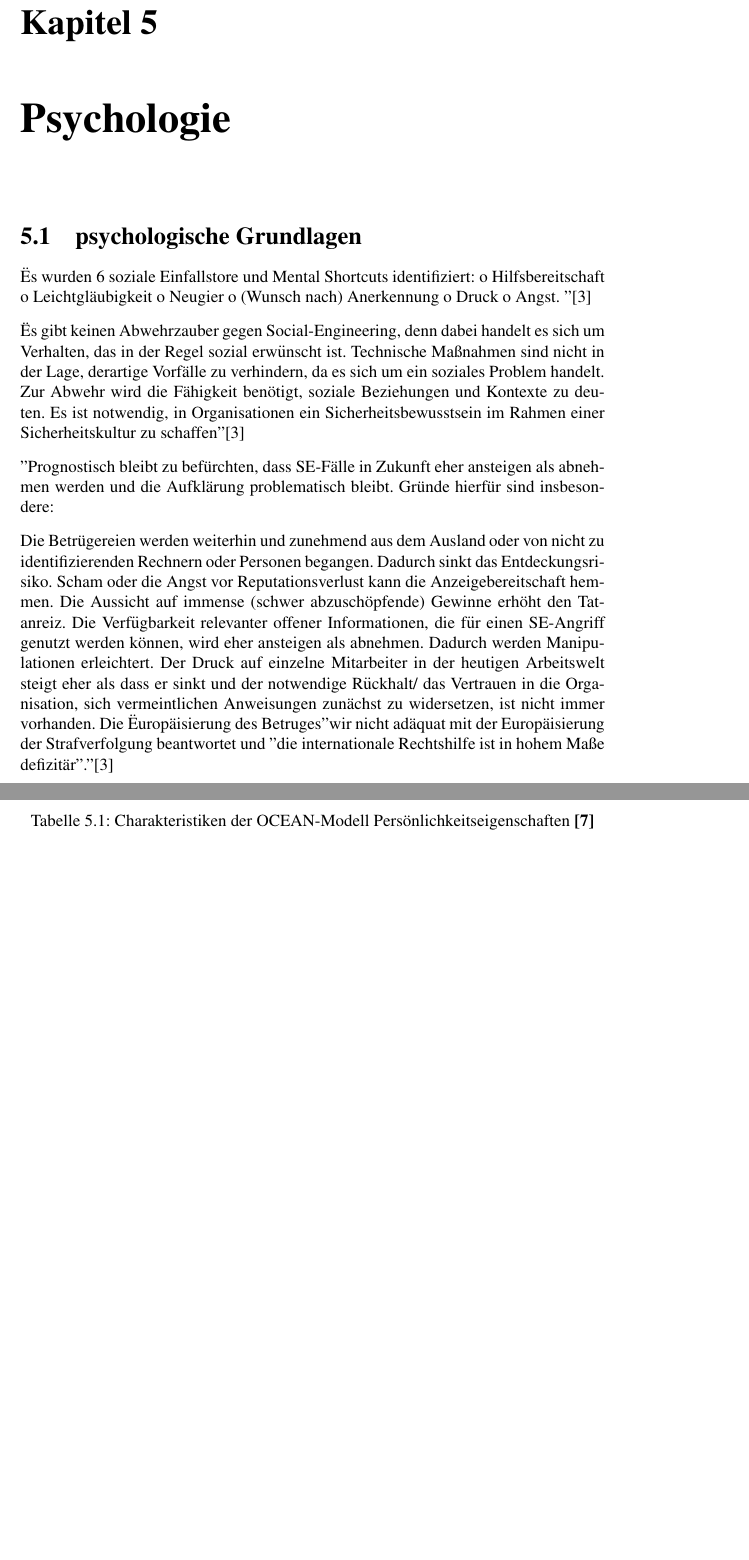
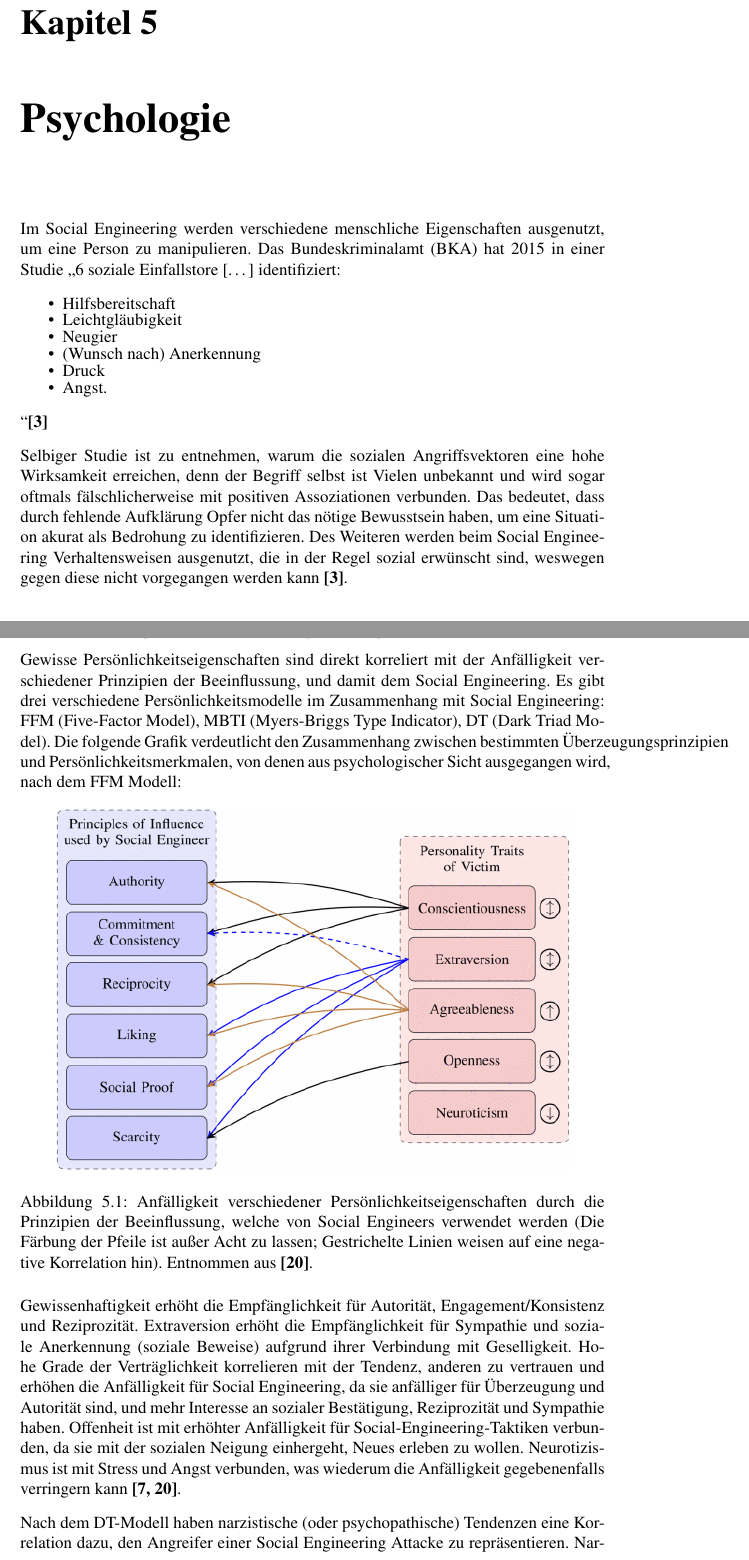
Before and after one commit to SilenZcience/ScientificWork, a LaTeX thesis (Report/SocialEngineeringReport.tex, which reads Report/chapter_5.tex, Report/preamble.tex): two parts of pages 19 and 22 of 25 before the commit and two parts of pages 19 and 22 of 26 after it, joined at a grey line, cut so that both start at the same text, the shorter picture padded with empty space. Compiled offline with pdfLaTeX.

Commit message:
finished psychology section

```diff
--- a/Report/chapter_5.tex
+++ b/Report/chapter_5.tex
@@ -1,38 +1,42 @@
 \chapter{Psychologie}
 \label{chapter:psychologie}
 
-\section{psychologische Grundlagen}
+Im Social Engineering werden verschiedene menschliche Eigenschaften ausgenutzt, um eine Person zu manipulieren.
+Das Bundeskriminalamt (BKA) hat 2015 in einer Studie \qq{6 soziale Einfallstore [\dots] identifiziert: \begin{itemize}
+    \setlength\itemsep{-1em}
+    \item Hilfsbereitschaft
+    \item Leichtgläubigkeit
+    \item Neugier
+    \item (Wunsch nach) Anerkennung
+    \item Druck
+    \item Angst.
+\end{itemize}}\bcite{10_bka}
 
-"Es wurden 6 soziale Einfallstore und Mental Shortcuts identifiziert:
-o Hilfsbereitschaft
-o Leichtgläubigkeit
-o Neugier
-o (Wunsch nach) Anerkennung
-o Druck
-o Angst.
-"\cite{10_bka}
+Selbiger Studie ist zu entnehmen, warum die sozialen Angriffsvektoren eine hohe Wirksamkeit erreichen, denn der Begriff selbst
+ist Vielen unbekannt und wird sogar oftmals fälschlicherweise mit positiven Assoziationen verbunden.
+% \qq{Es gibt keinen Abwehrzauber gegen Social-Engineering, denn dabei handelt es sich um Verhalten,
+% das in der Regel sozial erwünscht ist. Technische
+% Maßnahmen sind nicht in der Lage, derartige Vorfälle zu verhindern, da es
+% sich um ein soziales Problem handelt. Zur Abwehr wird die Fähigkeit benötigt,
+% soziale Beziehungen und Kontexte zu deuten.}\bcite{10_bka}
+Das bedeutet, dass durch fehlende Aufklärung Opfer nicht das nötige Bewusstsein haben, um eine Situation akurat als Bedrohung zu identifizieren.
+Des Weiteren werden beim Social Engineering Verhaltensweisen ausgenutzt, die in der Regel sozial erwünscht sind, weswegen gegen diese nicht vorgegangen werden kann \bcite{10_bka}.
 
-"Es gibt keinen Abwehrzauber gegen Social-Engineering, denn dabei handelt es sich um Verhalten,
-das in der Regel sozial erwünscht ist. Technische
-Maßnahmen sind nicht in der Lage, derartige Vorfälle zu verhindern, da es
-sich um ein soziales Problem handelt. Zur Abwehr wird die Fähigkeit benötigt,
-soziale Beziehungen und Kontexte zu deuten. Es ist notwendig, in Organisationen
-ein Sicherheitsbewusstsein im Rahmen einer Sicherheitskultur zu schaffen"\cite{10_bka}
 
-"Prognostisch bleibt zu befürchten, dass SE-Fälle in Zukunft eher ansteigen als abnehmen
-werden und die Aufklärung problematisch bleibt. Gründe hierfür sind insbesondere:
+% "Prognostisch bleibt zu befürchten, dass SE-Fälle in Zukunft eher ansteigen als abnehmen
+% werden und die Aufklärung problematisch bleibt. Gründe hierfür sind insbesondere:
 
-Die Betrügereien werden weiterhin und zunehmend aus dem Ausland oder von nicht
-zu identifizierenden Rechnern oder Personen begangen. Dadurch sinkt das Entdeckungsrisiko.
-Scham oder die Angst vor Reputationsverlust kann die Anzeigebereitschaft hemmen.
-Die Aussicht auf immense (schwer abzuschöpfende) Gewinne erhöht den Tatanreiz.
-Die Verfügbarkeit relevanter offener Informationen, die für einen SE-Angriff genutzt
-werden können, wird eher ansteigen als abnehmen. Dadurch werden Manipulationen
-erleichtert.
-Der Druck auf einzelne Mitarbeiter in der heutigen Arbeitswelt steigt eher als dass er
-sinkt und der notwendige Rückhalt/ das Vertrauen in die Organisation, sich vermeintlichen Anweisungen zunächst zu widersetzen, ist nicht immer vorhanden.
-Die "Europäisierung des Betruges" wir nicht adäquat mit der Europäisierung der
-Strafverfolgung beantwortet und "die internationale Rechtshilfe ist in hohem Maße defizitär"."\cite{10_bka}
+% Die Betrügereien werden weiterhin und zunehmend aus dem Ausland oder von nicht
+% zu identifizierenden Rechnern oder Personen begangen. Dadurch sinkt das Entdeckungsrisiko.
+% Scham oder die Angst vor Reputationsverlust kann die Anzeigebereitschaft hemmen.
+% Die Aussicht auf immense (schwer abzuschöpfende) Gewinne erhöht den Tatanreiz.
+% Die Verfügbarkeit relevanter offener Informationen, die für einen SE-Angriff genutzt
+% werden können, wird eher ansteigen als abnehmen. Dadurch werden Manipulationen
+% erleichtert.
+% Der Druck auf einzelne Mitarbeiter in der heutigen Arbeitswelt steigt eher als dass er
+% sinkt und der notwendige Rückhalt/ das Vertrauen in die Organisation, sich vermeintlichen Anweisungen zunächst zu widersetzen, ist nicht immer vorhanden.
+% Die "Europäisierung des Betruges" wir nicht adäquat mit der Europäisierung der
+% Strafverfolgung beantwortet und "die internationale Rechtshilfe ist in hohem Maße defizitär"."\cite{10_bka}
 
 
 \section{menschliche Beeinflussung}
@@ -84 +86,0 @@ Die folgende Tabelle beschreibt knapp die verschiedenen Kerneigenschaften:
-        \caption{Charakteristiken der OCEAN-Modell Persönlichkeitseigenschaften \bcite{psyse}}
@@ -101,3 +105,24 @@ Die folgende Tabelle beschreibt knapp die verschiedenen Kerneigenschaften:
 \end{table}
+\FloatBarrier
 
 \subsection{Anfälligkeit für Social Engineering}
+
+Gewisse Persönlichkeitseigenschaften sind direkt korreliert mit der Anfälligkeit verschiedener Prinzipien der Beeinflussung, und damit dem Social Engineering.
+Es gibt drei verschiedene Persönlichkeitsmodelle im Zusammenhang mit Social Engineering: FFM (Five-Factor Model), MBTI (Myers-Briggs Type Indicator), DT (Dark Triad Model).
+Die folgende Grafik verdeutlicht den Zusammenhang zwischen bestimmten Überzeugungsprinzipien und Persönlichkeitsmerkmalen, von denen aus psychologischer Sicht ausgegangen wird, nach dem FFM Modell:
+
+\begin{figure}[!htp]
+    \centering
+    \includegraphics[scale=.55]{FFM.png}
+    \caption{Anfälligkeit verschiedener Persönlichkeitseigenschaften durch die Prinzipien der Beeinflussung, welche von Social Engineers verwendet werden (Die Färbung der Pfeile ist außer Acht zu lassen; Gestrichelte Linien weisen auf eine negative Korrelation hin). Entnommen aus \bcite{7_mdpi}.}
+\end{figure}
+\FloatBarrier
+
+Gewissenhaftigkeit erhöht die Empfänglichkeit für Autorität, Engagement/Konsistenz und Reziprozität.
+Extraversion erhöht die Empfänglichkeit für Sympathie und soziale Anerkennung (soziale Beweise) aufgrund ihrer Verbindung mit Geselligkeit.
+Hohe Grade der Verträglichkeit korrelieren mit der Tendenz, anderen zu vertrauen und erhöhen die Anfälligkeit für Social Engineering, da sie anfälliger für Überzeugung und Autorität sind,
+und mehr Interesse an sozialer Bestätigung, Reziprozität und Sympathie haben.
+Offenheit ist mit erhöhter Anfälligkeit für Social-Engineering-Taktiken verbunden, da sie mit der sozialen Neigung einhergeht, Neues erleben zu wollen.
+Neurotizismus ist mit Stress und Angst verbunden, was wiederum die Anfälligkeit gegebenenfalls verringern kann \bcite{psyexploiting,7_mdpi}.
+
+Nach dem DT-Modell haben narzistische (oder psychopathische) Tendenzen eine Korrelation dazu, den Angreifer einer Social Engineering Attacke zu repräsentieren.
--- a/Report/preamble.tex
+++ b/Report/preamble.tex
@@ -12,7 +12,7 @@
 \usepackage{titletoc} % tableofcontents
 \usepackage{mathptmx}
 \usepackage[skip=0.8em, indent=0pt]{parskip}
-
+\usepackage{placeins} % for concrete figure placement
 \usepackage[hidelinks]{hyperref}
 
 
```
Also changed, not shown: Report/chapter_1.tex (+1 -1 lines), Report/chapter_3.tex (+2 -0 lines), Report/chapter_4.tex (+5 -2 lines), Report/references.bib (+50 -48 lines), Report/SocialEngineeringReport.pdf, Report/SocialEngineeringReport.tex (line endings or trailing spaces), Report/res/FFM.png (added), Report/chapter_5.tex (27 more changed lines). Lines whose indentation alone changed are shown as unchanged.
